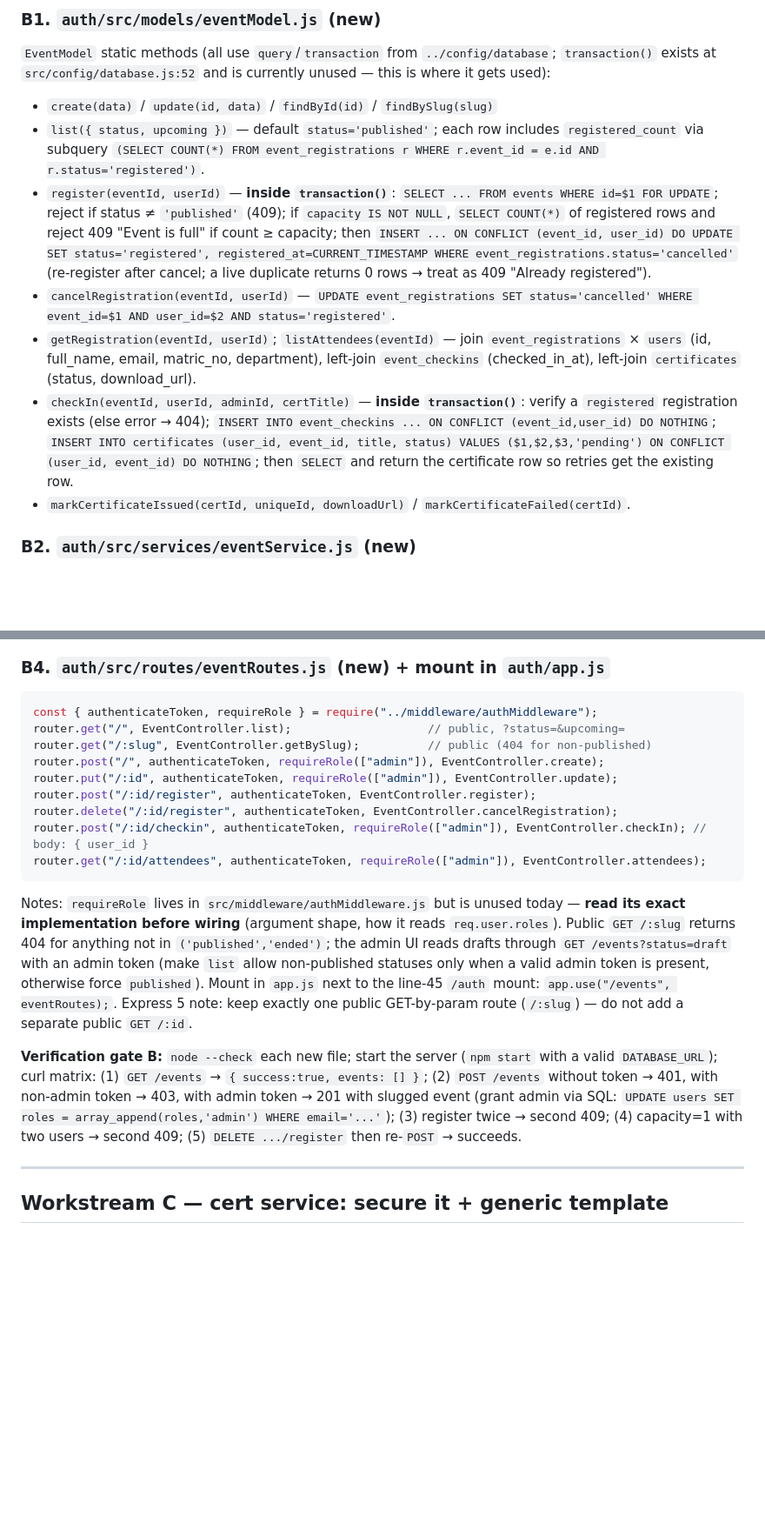
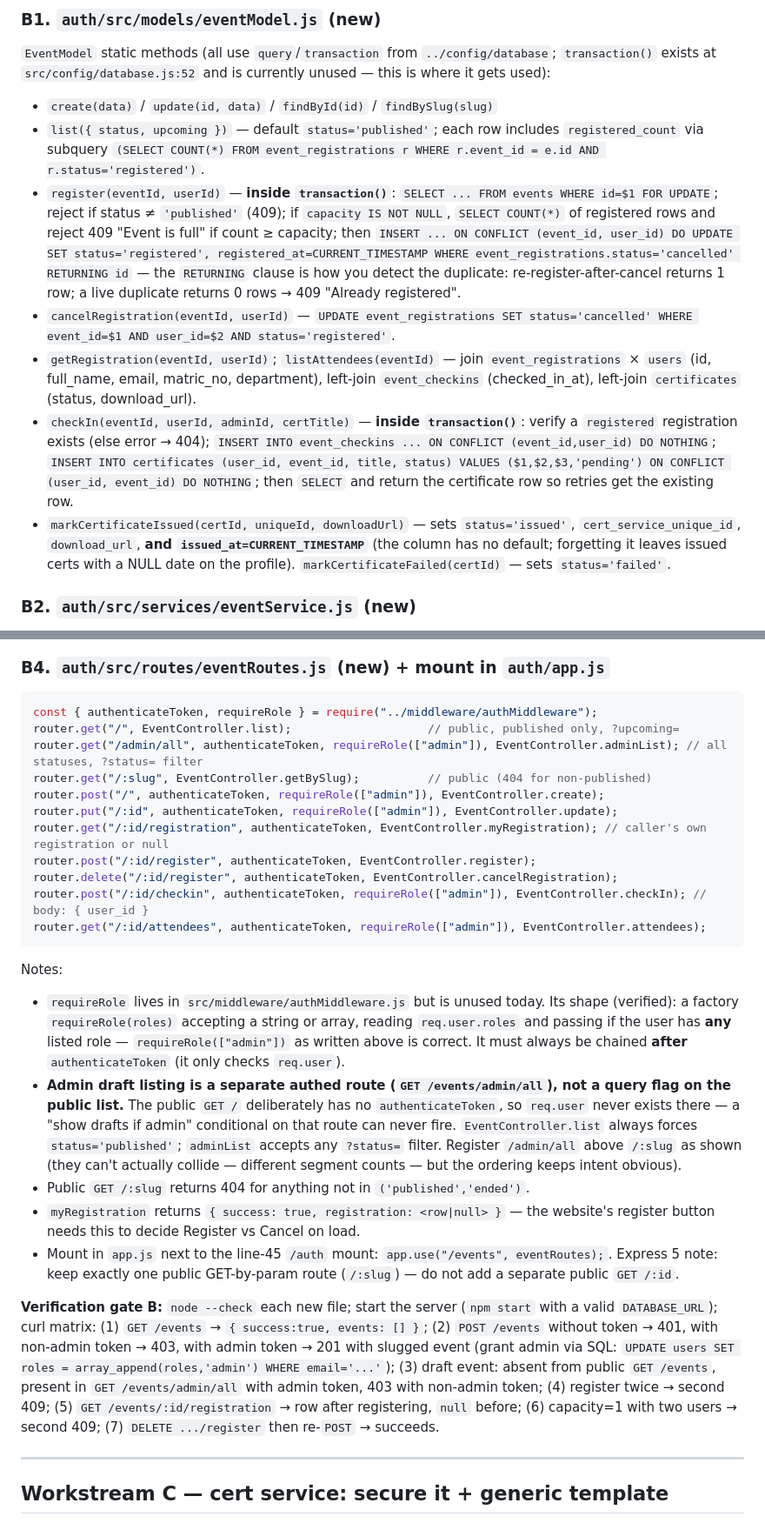
Before and after one commit to GDGBabcockUniversity/auth, a Markdown page: PHASE_1_PLAN.md, 2 parts joined by grey strips. Shown at 87% size. Rendered like a GitHub page; blank space fills up the shorter version.

Commit message:
Refine Phase 1 plan after audit: admin listing route, registration-state endpoint, UI-inventory and type-gate corrections

````diff
--- a/PHASE_1_PLAN.md
+++ b/PHASE_1_PLAN.md
@@ -127,11 +129,11 @@ Follow the existing layering exactly: route → controller → service → model
 
 - `create(data)` / `update(id, data)` / `findById(id)` / `findBySlug(slug)`
 - `list({ status, upcoming })` — default `status='published'`; each row includes `registered_count` via subquery `(SELECT COUNT(*) FROM event_registrations r WHERE r.event_id = e.id AND r.status='registered')`.
-- `register(eventId, userId)` — **inside `transaction()`**: `SELECT ... FROM events WHERE id=$1 FOR UPDATE`; reject if status ≠ `'published'` (409); if `capacity IS NOT NULL`, `SELECT COUNT(*)` of registered rows and reject 409 "Event is full" if count ≥ capacity; then `INSERT ... ON CONFLICT (event_id, user_id) DO UPDATE SET status='registered', registered_at=CURRENT_TIMESTAMP WHERE event_registrations.status='cancelled'` (re-register after cancel; a live duplicate returns 0 rows → treat as 409 "Already registered").
+- `register(eventId, userId)` — **inside `transaction()`**: `SELECT ... FROM events WHERE id=$1 FOR UPDATE`; reject if status ≠ `'published'` (409); if `capacity IS NOT NULL`, `SELECT COUNT(*)` of registered rows and reject 409 "Event is full" if count ≥ capacity; then `INSERT ... ON CONFLICT (event_id, user_id) DO UPDATE SET status='registered', registered_at=CURRENT_TIMESTAMP WHERE event_registrations.status='cancelled' RETURNING id` — the `RETURNING` clause is how you detect the duplicate: re-register-after-cancel returns 1 row; a live duplicate returns 0 rows → 409 "Already registered".
 - `cancelRegistration(eventId, userId)` — `UPDATE event_registrations SET status='cancelled' WHERE event_id=$1 AND user_id=$2 AND status='registered'`.
 - `getRegistration(eventId, userId)`; `listAttendees(eventId)` — join `event_registrations` × `users` (id, full_name, email, matric_no, department), left-join `event_checkins` (checked_in_at), left-join `certificates` (status, download_url).
 - `checkIn(eventId, userId, adminId, certTitle)` — **inside `transaction()`**: verify a `registered` registration exists (else error → 404); `INSERT INTO event_checkins ... ON CONFLICT (event_id,user_id) DO NOTHING`; `INSERT INTO certificates (user_id, event_id, title, status) VALUES ($1,$2,$3,'pending') ON CONFLICT (user_id, event_id) DO NOTHING`; then `SELECT` and return the certificate row so retries get the existing row.
-- `markCertificateIssued(certId, uniqueId, downloadUrl)` / `markCertificateFailed(certId)`.
+- `markCertificateIssued(certId, uniqueId, downloadUrl)` — sets `status='issued'`, `cert_service_unique_id`, `download_url`, **and `issued_at=CURRENT_TIMESTAMP`** (the column has no default; forgetting it leaves issued certs with a NULL date on the profile). `markCertificateFailed(certId)` — sets `status='failed'`.
 
 ### B2. `auth/src/services/eventService.js` (new)
 
@@ -145,19 +147,26 @@ Thin `EventController` static handlers mapping service results to the existing r
 
 ```js
 const { authenticateToken, requireRole } = require("../middleware/authMiddleware");
-router.get("/", EventController.list);                    // public, ?status=&upcoming=
+router.get("/", EventController.list);                    // public, published only, ?upcoming=
+router.get("/admin/all", authenticateToken, requireRole(["admin"]), EventController.adminList); // all statuses, ?status= filter
 router.get("/:slug", EventController.getBySlug);          // public (404 for non-published)
 router.post("/", authenticateToken, requireRole(["admin"]), EventController.create);
 router.put("/:id", authenticateToken, requireRole(["admin"]), EventController.update);
+router.get("/:id/registration", authenticateToken, EventController.myRegistration); // caller's own registration or null
 router.post("/:id/register", authenticateToken, EventController.register);
 router.delete("/:id/register", authenticateToken, EventController.cancelRegistration);
 router.post("/:id/checkin", authenticateToken, requireRole(["admin"]), EventController.checkIn); // body: { user_id }
 router.get("/:id/attendees", authenticateToken, requireRole(["admin"]), EventController.attendees);
 ```
 
-Notes: `requireRole` lives in `src/middleware/authMiddleware.js` but is unused today — **read its exact implementation before wiring** (argument shape, how it reads `req.user.roles`). Public `GET /:slug` returns 404 for anything not in `('published','ended')`; the admin UI reads drafts through `GET /events?status=draft` with an admin token (make `list` allow non-published statuses only when a valid admin token is present, otherwise force `published`). Mount in `app.js` next to the line-45 `/auth` mount: `app.use("/events", eventRoutes);`. Express 5 note: keep exactly one public GET-by-param route (`/:slug`) — do not add a separate public `GET /:id`.
+Notes:
+- `requireRole` lives in `src/middleware/authMiddleware.js` but is unused today. Its shape (verified): a factory `requireRole(roles)` accepting a string or array, reading `req.user.roles` and passing if the user has **any** listed role — `requireRole(["admin"])` as written above is correct. It must always be chained **after** `authenticateToken` (it only checks `req.user`).
+- **Admin draft listing is a separate authed route (`GET /events/admin/all`), not a query flag on the public list.** The public `GET /` deliberately has no `authenticateToken`, so `req.user` never exists there — a "show drafts if admin" conditional on that route can never fire. `EventController.list` always forces `status='published'`; `adminList` accepts any `?status=` filter. Register `/admin/all` above `/:slug` as shown (they can't actually collide — different segment counts — but the ordering keeps intent obvious).
+- Public `GET /:slug` returns 404 for anything not in `('published','ended')`.
+- `myRegistration` returns `{ success: true, registration: <row|null> }` — the website's register button needs this to decide Register vs Cancel on load.
+- Mount in `app.js` next to the line-45 `/auth` mount: `app.use("/events", eventRoutes);`. Express 5 note: keep exactly one public GET-by-param route (`/:slug`) — do not add a separate public `GET /:id`.
 
-**Verification gate B:** `node --check` each new file; start the server (`npm start` with a valid `DATABASE_URL`); curl matrix: (1) `GET /events` → `{ success:true, events: [] }`; (2) `POST /events` without token → 401, with non-admin token → 403, with admin token → 201 with slugged event (grant admin via SQL: `UPDATE users SET roles = array_append(roles,'admin') WHERE email='...'`); (3) register twice → second 409; (4) capacity=1 with two users → second 409; (5) `DELETE .../register` then re-`POST` → succeeds.
+**Verification gate B:** `node --check` each new file; start the server (`npm start` with a valid `DATABASE_URL`); curl matrix: (1) `GET /events` → `{ success:true, events: [] }`; (2) `POST /events` without token → 401, with non-admin token → 403, with admin token → 201 with slugged event (grant admin via SQL: `UPDATE users SET roles = array_append(roles,'admin') WHERE email='...'`); (3) draft event: absent from public `GET /events`, present in `GET /events/admin/all` with admin token, 403 with non-admin token; (4) register twice → second 409; (5) `GET /events/:id/registration` → row after registering, `null` before; (6) capacity=1 with two users → second 409; (7) `DELETE .../register` then re-`POST` → succeeds.
 
 ---
 
````
Also changed, not shown: other parts of PHASE_1_PLAN.md (+14 -10 lines).
